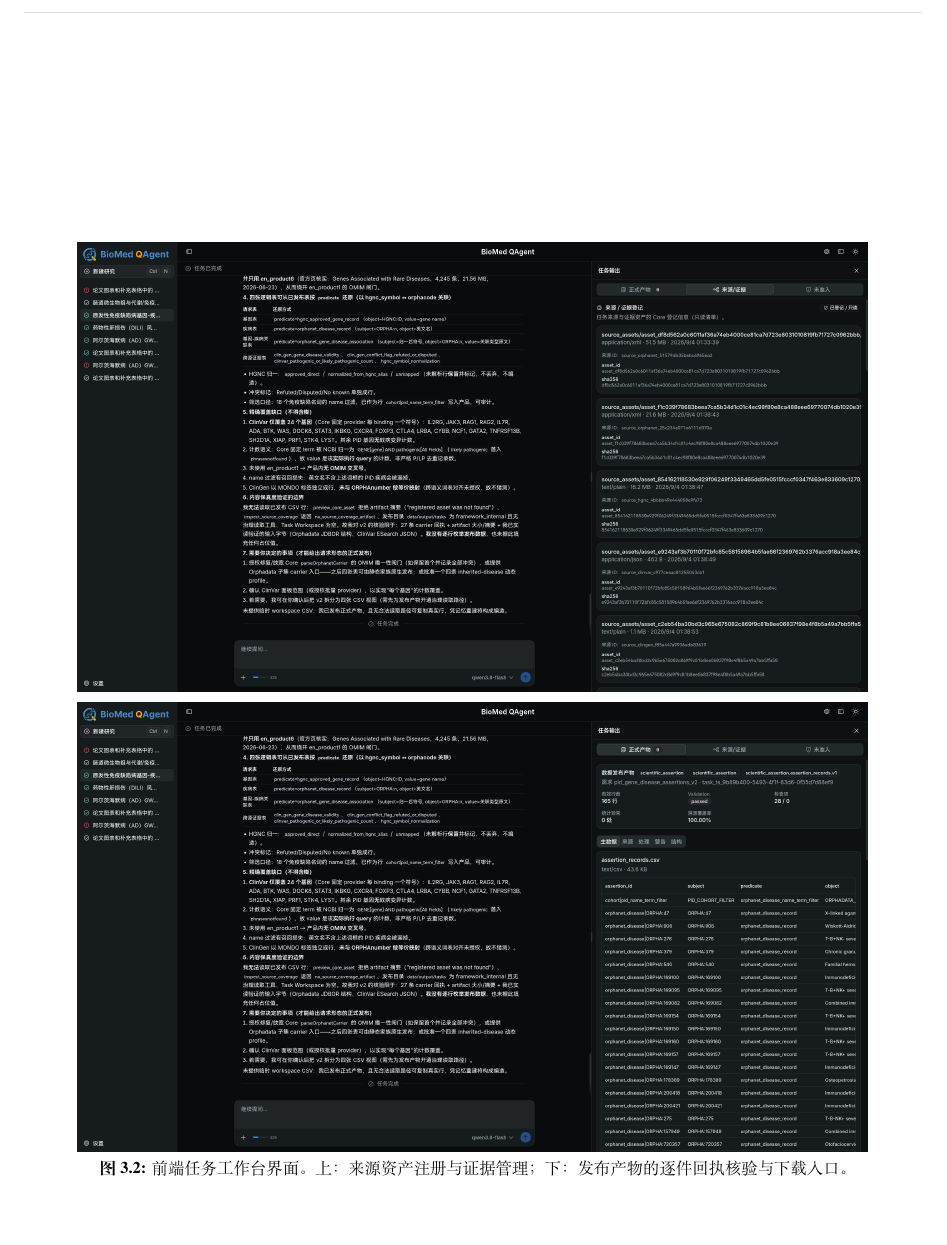
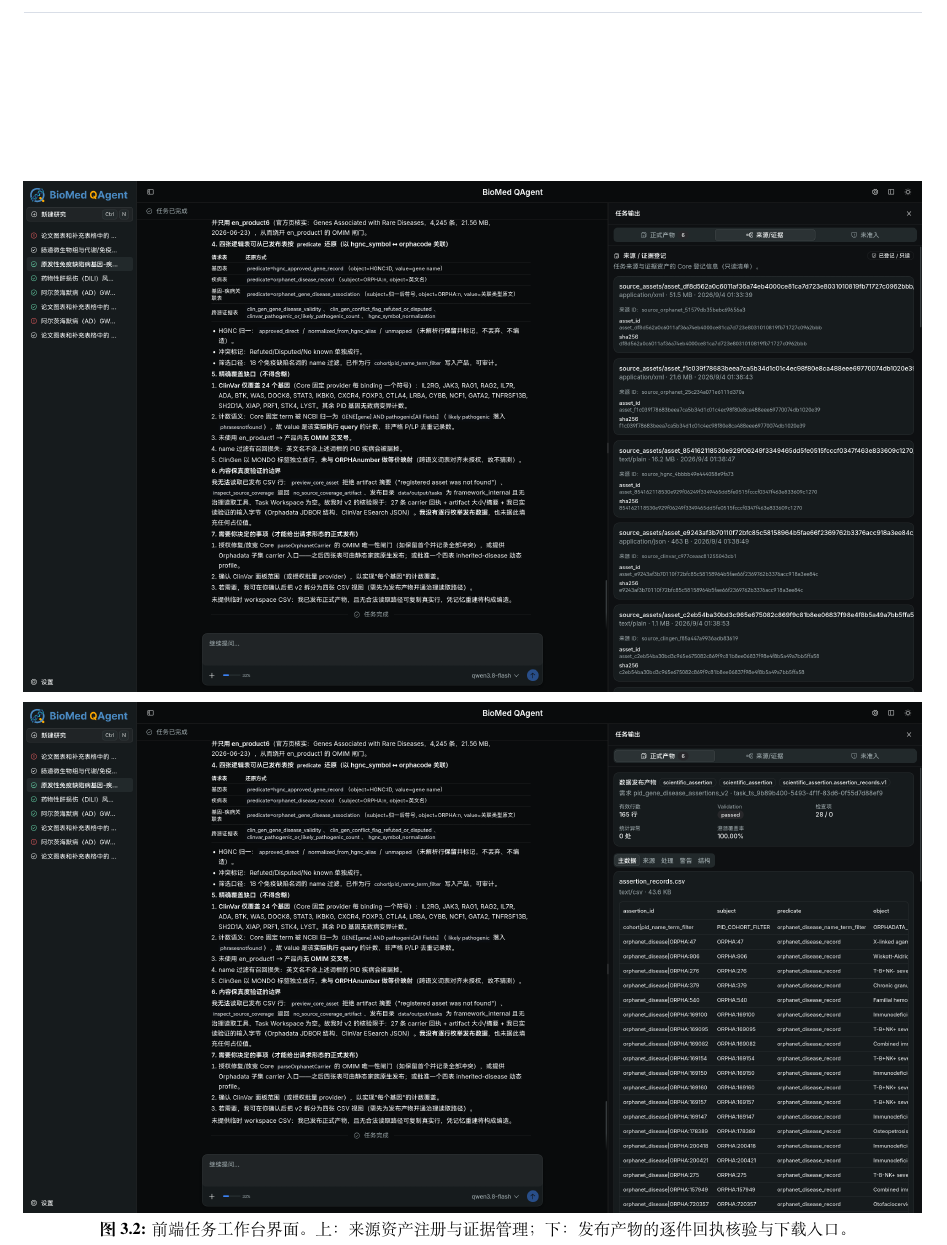
Before and after one commit to Lidozs55/BioMed-QAgent, a LaTeX document (docs/latex/main.tex, which reads docs/latex/chapters/ch03-system-overview.tex): part of page 10 of 30, cut so that both start at the same text, the shorter picture padded with empty space. Compiled offline with XeLaTeX; a missing font is replaced by an installed copy or a similar font.

Commit message:
docs(ch03): adjust figure width for better layout in task workbench interface

```diff
--- a/docs/latex/chapters/ch03-system-overview.tex
+++ b/docs/latex/chapters/ch03-system-overview.tex
@@ -25,8 +25,8 @@
 
 \begin{figure}[htbp]
   \centering
-  \includegraphics[width=0.88\textwidth]{figures/ui-gold9-source-registry.png}\\[0.5em]
-  \includegraphics[width=0.88\textwidth]{figures/ui-gold9-artifact-validation.png}
+  \includegraphics[width=\textwidth]{figures/ui-gold9-source-registry.png}\\[0.5em]
+  \includegraphics[width=\textwidth]{figures/ui-gold9-artifact-validation.png}
   \caption{前端任务工作台界面。上：来源资产注册与证据管理；下：发布产物的逐件回执核验与下载入口。}
   \label{fig:ui-workbench}
 \end{figure}
```
